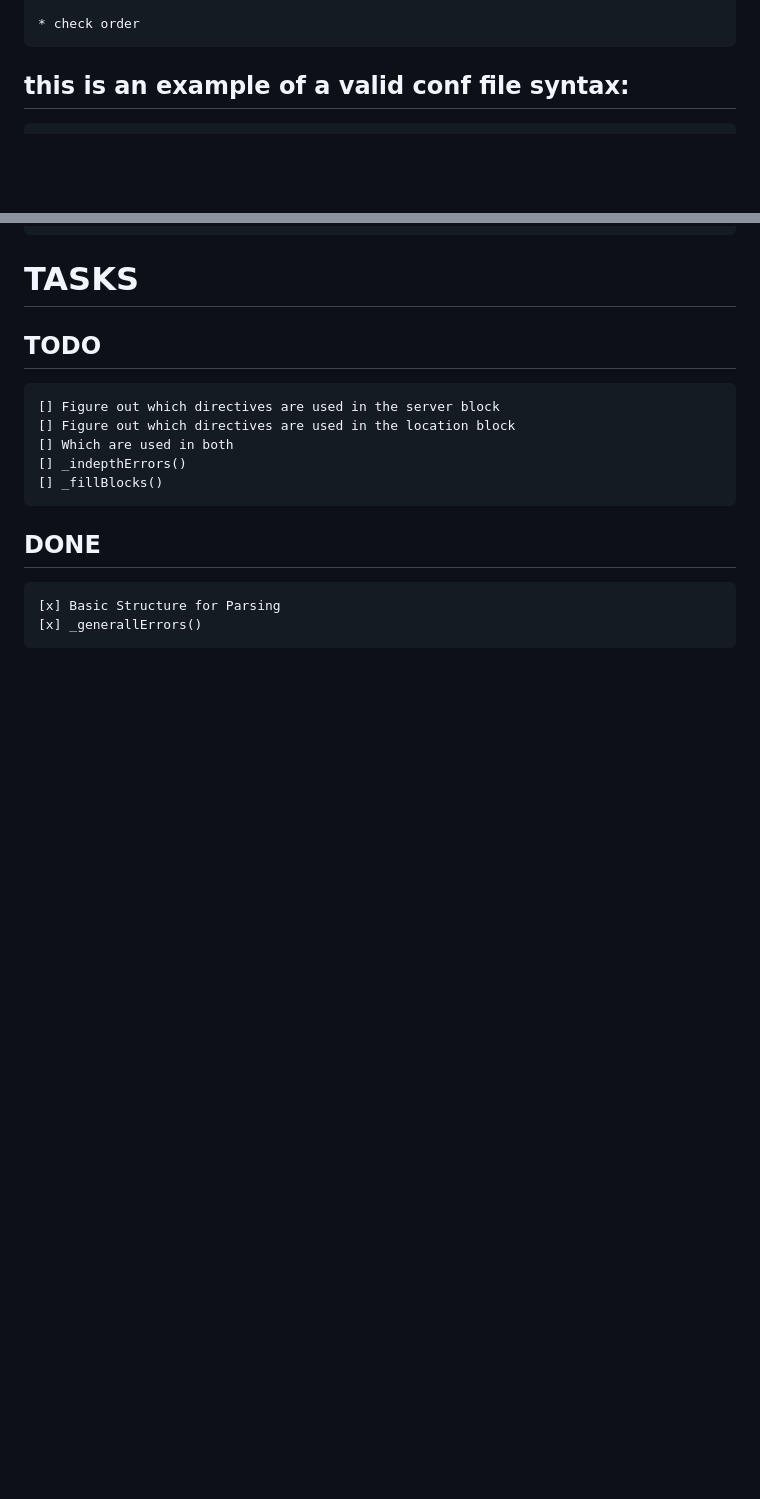
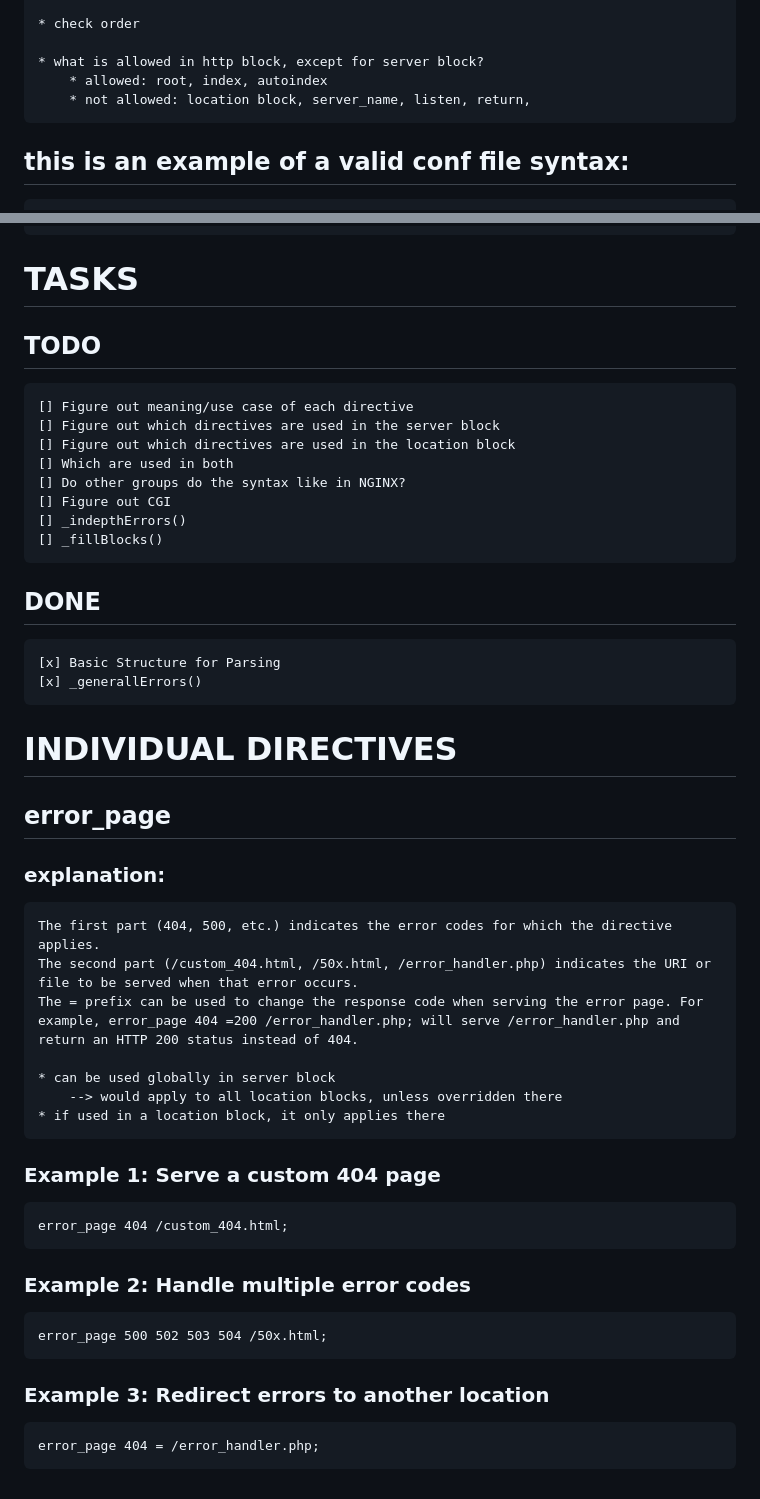
Before and after one commit to amralkhaled211/Webserv, a Markdown page: mini_server/config_parser/notes_parser.md, 2 parts joined by grey strips. GitHub-like rendering; blank space fills up the shorter version.

```diff
--- a/mini_server/config_parser/notes_parser.md
+++ b/mini_server/config_parser/notes_parser.md
@@ -82,5 +95,9 @@
 
 	* check order
+
+	* what is allowed in http block, except for server block?
+		* allowed: root, index, autoindex
+		* not allowed: location block, server_name, listen, return,
 
 
 
@@ -98,12 +115,40 @@
 
 # TASKS
 ## TODO
+	[] Figure out meaning/use case of each directive
 	[] Figure out which directives are used in the server block
 	[] Figure out which directives are used in the location block
 	[] Which are used in both
+	[] Do other groups do the syntax like in NGINX?
+	[] Figure out CGI
 	[] _indepthErrors()
 	[] _fillBlocks()
 
 ## DONE
 	[x] Basic Structure for Parsing
 	[x] _generallErrors()
+
+
+
+
+# INDIVIDUAL DIRECTIVES
+## error_page
+### explanation:
+	The first part (404, 500, etc.) indicates the error codes for which the directive applies.
+	The second part (/custom_404.html, /50x.html, /error_handler.php) indicates the URI or file to be served when that error occurs.
+	The = prefix can be used to change the response code when serving the error page. For example, error_page 404 =200 /error_handler.php; will serve /error_handler.php and return an HTTP 200 status instead of 404.
+
+	* can be used globally in server block
+		--> would apply to all location blocks, unless overridden there
+	* if used in a location block, it only applies there
+
+### Example 1: Serve a custom 404 page
+	error_page 404 /custom_404.html;
+
+### Example 2: Handle multiple error codes
+	error_page 500 502 503 504 /50x.html;
+
+### Example 3: Redirect errors to another location
+	error_page 404 = /error_handler.php;
+
+##
```
Also changed, not shown: other parts of mini_server/config_parser/notes_parser.md (+28 -15 lines).
